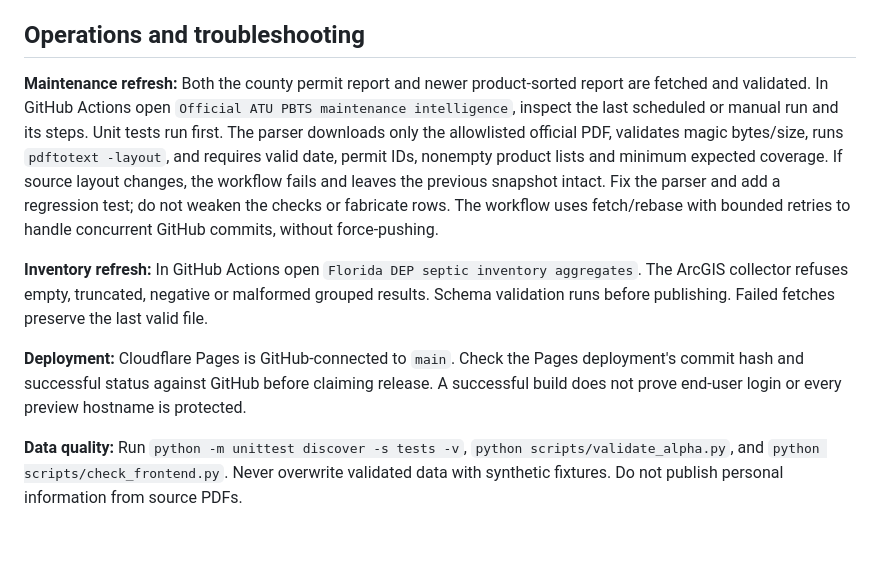
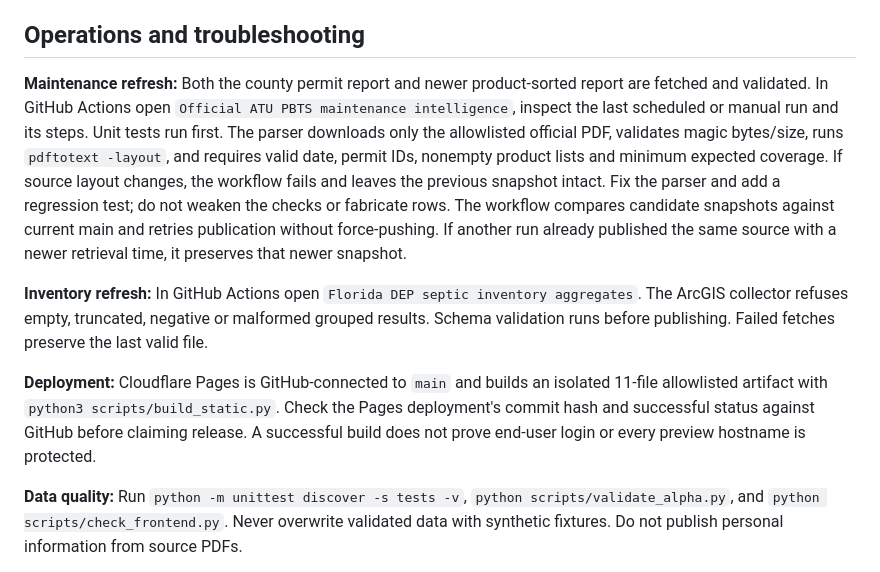
Before and after one commit to lapauzaiii/dr-poo-sales-intelligence, a Markdown page: docs/ALPHA_RELEASE.md, the part around the change. Drawn GitHub-style; blank space fills up the shorter version.

Commit message:
Document verified allowlisted Pages deployment and safe concurrent refresh resolution

```diff
--- a/docs/ALPHA_RELEASE.md
+++ b/docs/ALPHA_RELEASE.md
@@ -35,11 +35,11 @@ Status: 2026-10-28. Scope: Baker, Clay, Duval, Nassau, St. Johns, Florida. Prior
 
 ## Operations and troubleshooting
 
-**Maintenance refresh:** Both the county permit report and newer product-sorted report are fetched and validated. In GitHub Actions open `Official ATU PBTS maintenance intelligence`, inspect the last scheduled or manual run and its steps. Unit tests run first. The parser downloads only the allowlisted official PDF, validates magic bytes/size, runs `pdftotext -layout`, and requires valid date, permit IDs, nonempty product lists and minimum expected coverage. If source layout changes, the workflow fails and leaves the previous snapshot intact. Fix the parser and add a regression test; do not weaken the checks or fabricate rows. The workflow uses fetch/rebase with bounded retries to handle concurrent GitHub commits, without force-pushing.
+**Maintenance refresh:** Both the county permit report and newer product-sorted report are fetched and validated. In GitHub Actions open `Official ATU PBTS maintenance intelligence`, inspect the last scheduled or manual run and its steps. Unit tests run first. The parser downloads only the allowlisted official PDF, validates magic bytes/size, runs `pdftotext -layout`, and requires valid date, permit IDs, nonempty product lists and minimum expected coverage. If source layout changes, the workflow fails and leaves the previous snapshot intact. Fix the parser and add a regression test; do not weaken the checks or fabricate rows. The workflow compares candidate snapshots against current main and retries publication without force-pushing. If another run already published the same source with a newer retrieval time, it preserves that newer snapshot.
 
 **Inventory refresh:** In GitHub Actions open `Florida DEP septic inventory aggregates`. The ArcGIS collector refuses empty, truncated, negative or malformed grouped results. Schema validation runs before publishing. Failed fetches preserve the last valid file.
 
-**Deployment:** Cloudflare Pages is GitHub-connected to `main`. Check the Pages deployment's commit hash and successful status against GitHub before claiming release. A successful build does not prove end-user login or every preview hostname is protected.
+**Deployment:** Cloudflare Pages is GitHub-connected to `main` and builds an isolated 11-file allowlisted artifact with `python3 scripts/build_static.py`. Check the Pages deployment's commit hash and successful status against GitHub before claiming release. A successful build does not prove end-user login or every preview hostname is protected.
 
 **Data quality:** Run `python -m unittest discover -s tests -v`, `python scripts/validate_alpha.py`, and `python scripts/check_frontend.py`. Never overwrite validated data with synthetic fixtures. Do not publish personal information from source PDFs.
 
```
